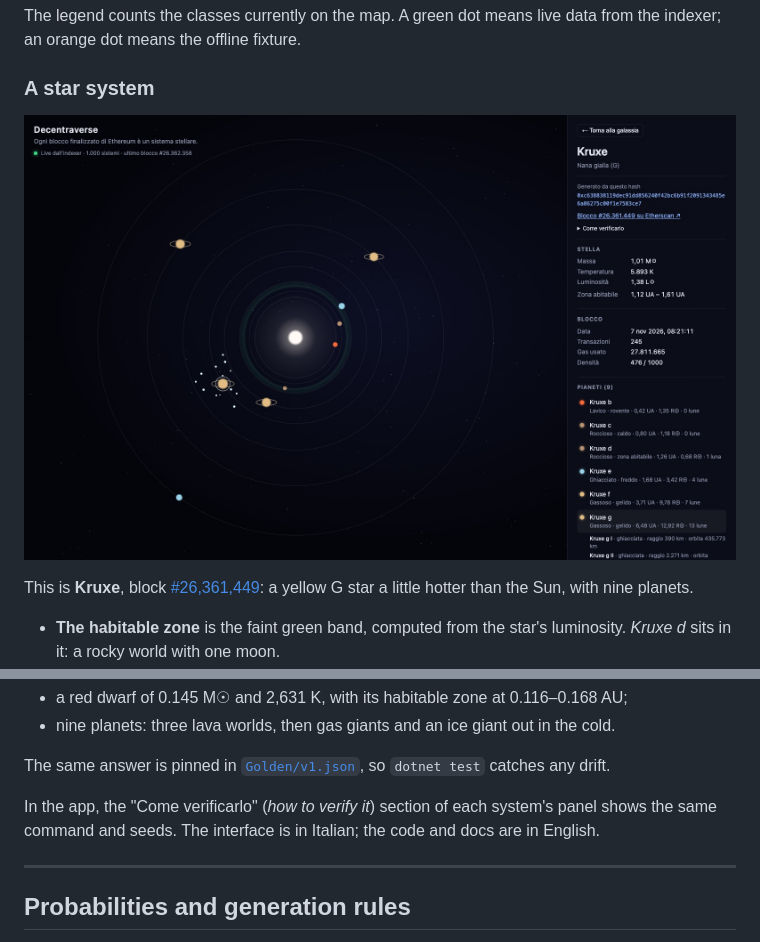
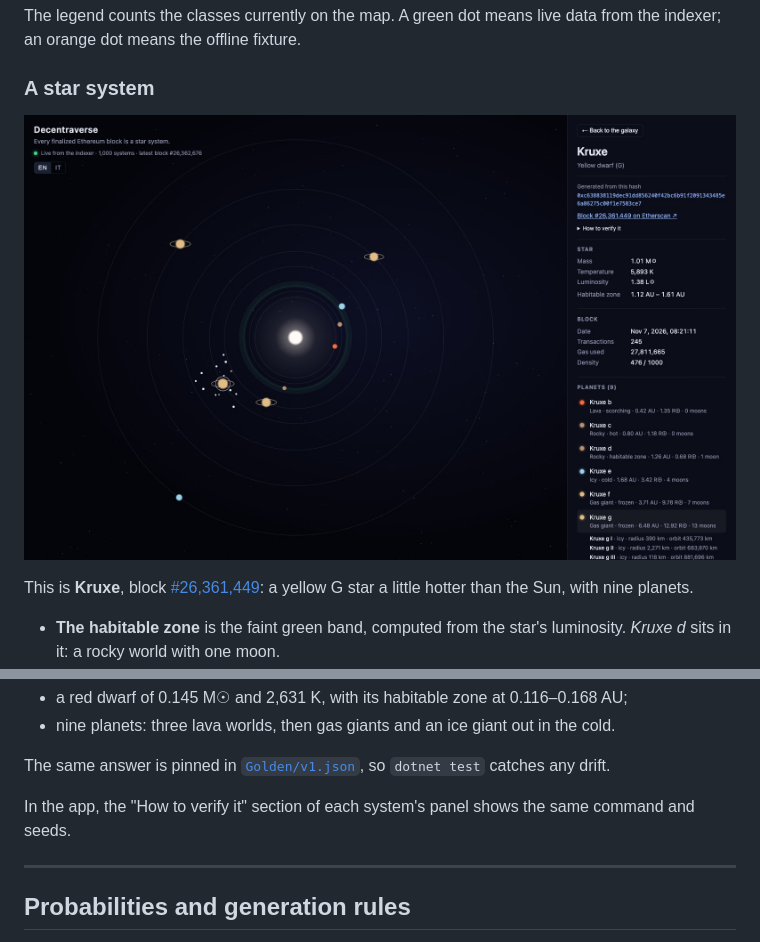
Before and after one commit to MarioArmini/Decentraverse, a Markdown page: README.md, 2 parts joined by grey strips. Rendered like a GitHub page; pictures changed too: docs/images/system.jpg.

```diff
--- a/README.md
+++ b/README.md
@@ -219,7 +223,7 @@ Either way, the result is **Shagonelax**:
 
 The same answer is pinned in [`Golden/v1.json`](tests/Decentraverse.Generator.Tests/Golden/v1.json), so `dotnet test` catches any drift.
 
-In the app, the "Come verificarlo" (*how to verify it*) section of each system's panel shows the same command and seeds. The interface is in Italian; the code and docs are in English.
+In the app, the "How to verify it" section of each system's panel shows the same command and seeds.
 
 ---
 
```
Also changed, not shown: other parts of README.md (+4 -0 lines), docs/images/binary.jpg, docs/images/galaxy.jpg, 8 other files.
